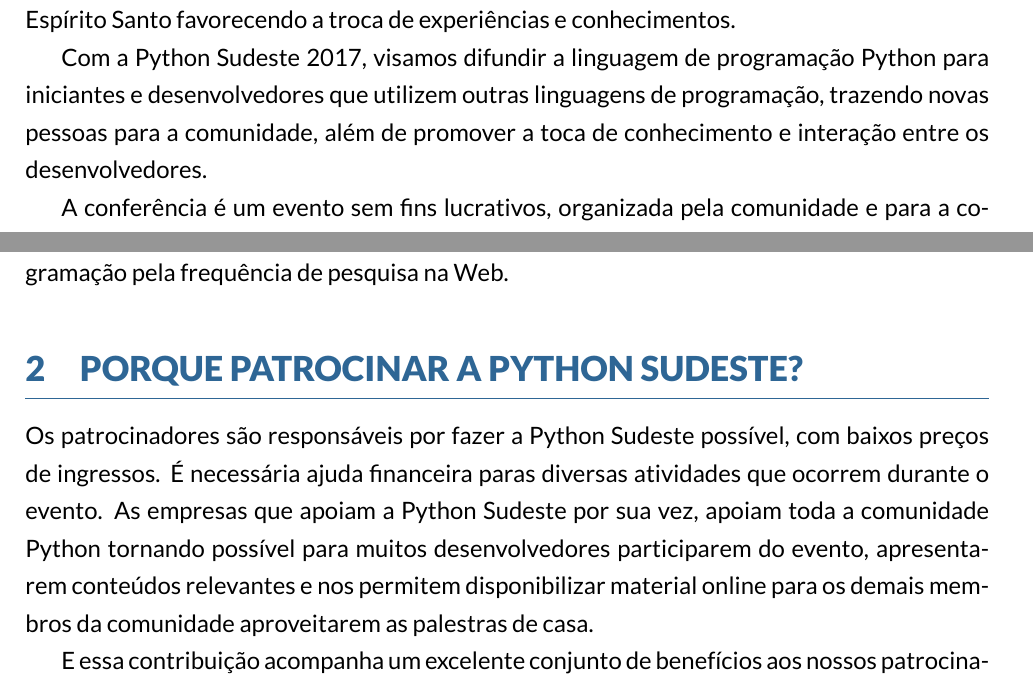
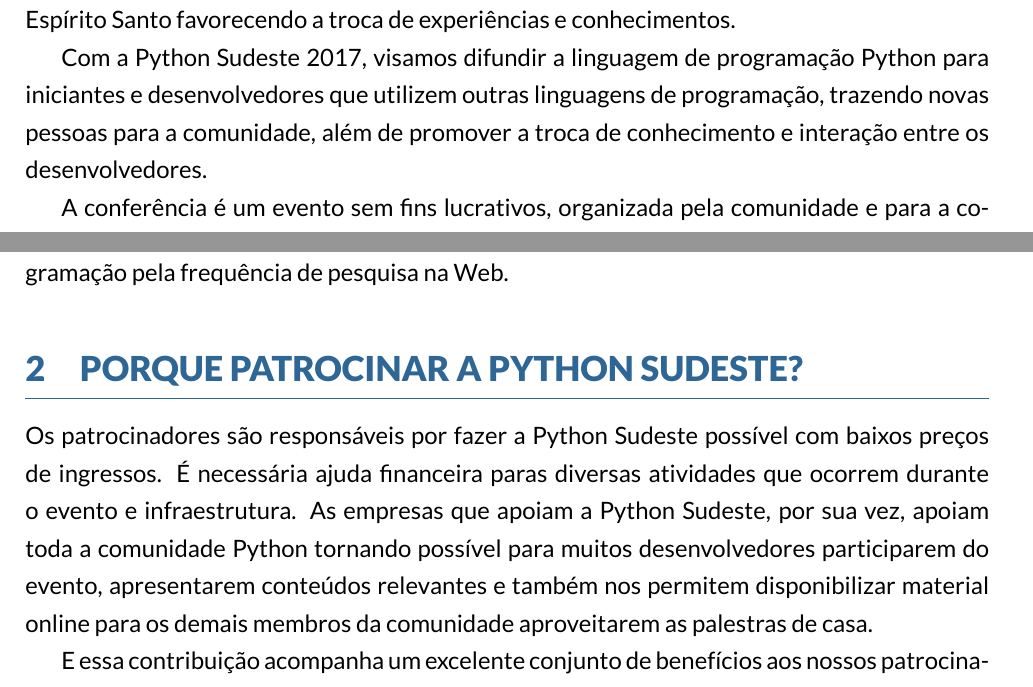
Before and after one commit to pythonsudeste/plano_patrocinio, a LaTeX document (report.tex): two parts of page 2 of 5, joined at a grey line, cut so that both start at the same text. Compiled offline with XeLaTeX.

Commit message:
Algumas correções e alterações

```diff
--- a/report.tex
+++ b/report.tex
@@ -25,7 +25,7 @@
 
 Python Sudeste é um evento voltado para o público adepto da linguagem de programação Python que tem como objetivo reunir desenvolvedores de Minas Gerais, Rio de Janeiro, São Paulo e Espírito Santo favorecendo a troca de experiências e conhecimentos.
 
-Com a Python Sudeste 2017, visamos difundir a linguagem de programação Python para iniciantes e desenvolvedores que utilizem outras linguagens de programação, trazendo novas pessoas para a comunidade, além de promover a toca de conhecimento e interação entre os desenvolvedores.
+Com a Python Sudeste 2017, visamos difundir a linguagem de programação Python para iniciantes e desenvolvedores que utilizem outras linguagens de programação, trazendo novas pessoas para a comunidade, além de promover a troca de conhecimento e interação entre os desenvolvedores.
 
 A conferência é um evento sem fins lucrativos, organizada pela comunidade e para a comunidade, o que garante a possibilidade de um ingresso muito mais barato em comparação a outros eventos de tecnologia e portanto acessível a um maior número de pessoas.
 
@@ -33,7 +33,7 @@
 
 \section{Porque patrocinar a Python Sudeste?}
 
-Os patrocinadores são responsáveis por fazer a Python Sudeste possível, com baixos preços de ingressos. É necessária ajuda financeira paras diversas atividades que ocorrem durante o evento. As empresas que apoiam a Python Sudeste por sua vez, apoiam toda a comunidade Python tornando possível para muitos desenvolvedores participarem do evento, apresentarem conteúdos relevantes e nos permitem disponibilizar material online para os demais membros da comunidade aproveitarem as palestras de casa.
+Os patrocinadores são responsáveis por fazer a Python Sudeste possível com baixos preços de ingressos. É necessária ajuda financeira paras diversas atividades que ocorrem durante o evento e infraestrutura. As empresas que apoiam a Python Sudeste, por sua vez, apoiam toda a comunidade Python tornando possível para muitos desenvolvedores participarem do evento, apresentarem conteúdos relevantes e também nos permitem disponibilizar material online para os demais membros da comunidade aproveitarem as palestras de casa.
 
 E essa contribuição acompanha um excelente conjunto de benefícios aos nossos patrocinadores, como:
 \begin{description}[align=right,labelwidth=4cm]
```
